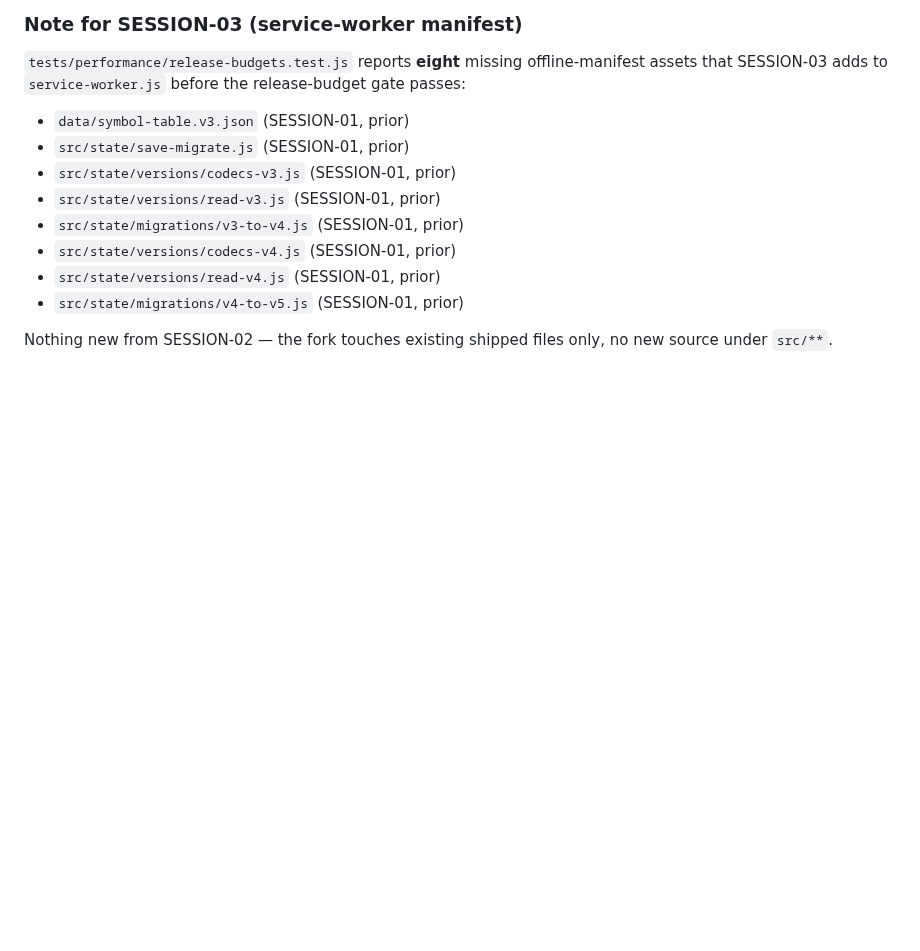
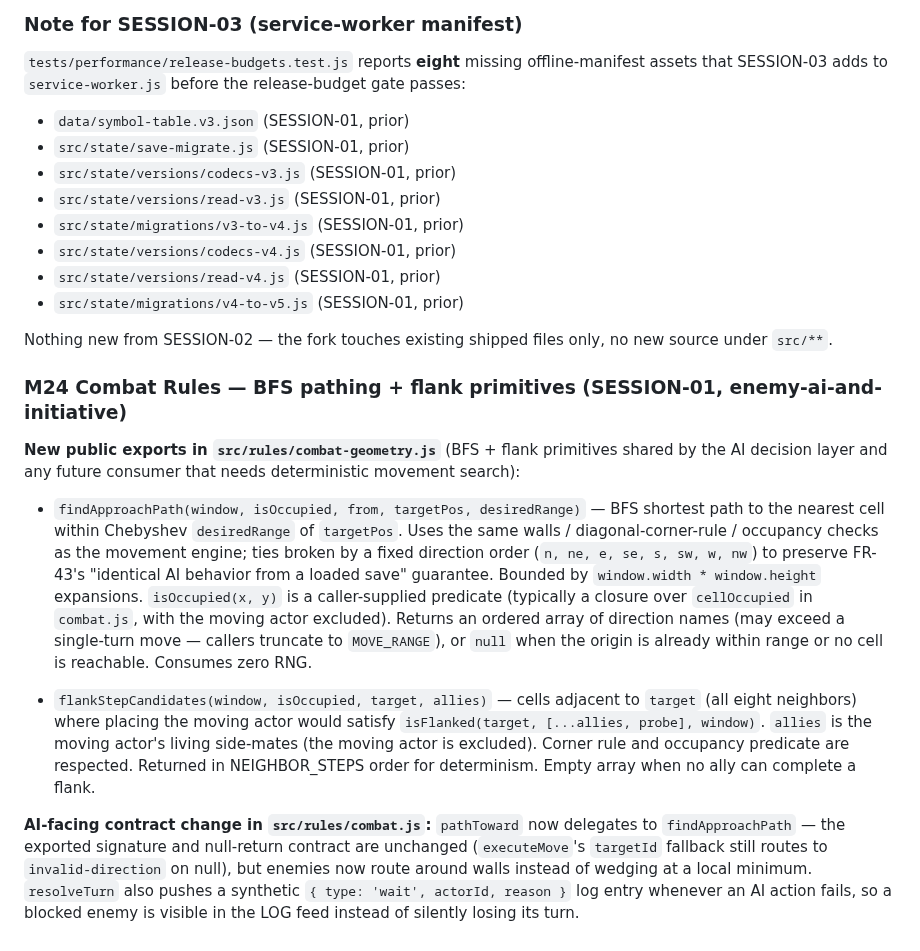
Before and after one commit to john-paul-ruf/Operator-s-Descent, a Markdown page: specs/architecture.md, the part around the change. Drawn GitHub-style; blank space fills up the shorter version.

Commit message:
enemy-ai-and-initiative SESSION-01: arch — M24 BFS pathing + flank primitives (Jikijitsu append)

```diff
--- a/specs/architecture.md
+++ b/specs/architecture.md
@@ -2078,3 +2078,33 @@ the release-budget gate passes:
 
 Nothing new from SESSION-02 — the fork touches existing shipped files only,
 no new source under `src/**`.
+
+<!-- SESSION-01 enemy-ai-and-initiative -->
+### M24 Combat Rules — BFS pathing + flank primitives (SESSION-01, enemy-ai-and-initiative)
+
+**New public exports in `src/rules/combat-geometry.js`** (BFS + flank primitives shared by
+the AI decision layer and any future consumer that needs deterministic movement search):
+
+- `findApproachPath(window, isOccupied, from, targetPos, desiredRange)` — BFS shortest path
+  to the nearest cell within Chebyshev `desiredRange` of `targetPos`. Uses the same
+  walls / diagonal-corner-rule / occupancy checks as the movement engine; ties broken by a
+  fixed direction order (`n, ne, e, se, s, sw, w, nw`) to preserve FR-43's
+  "identical AI behavior from a loaded save" guarantee. Bounded by `window.width *
+  window.height` expansions. `isOccupied(x, y)` is a caller-supplied predicate (typically a
+  closure over `cellOccupied` in `combat.js`, with the moving actor excluded). Returns an
+  ordered array of direction names (may exceed a single-turn move — callers truncate to
+  `MOVE_RANGE`), or `null` when the origin is already within range or no cell is reachable.
+  Consumes zero RNG.
+
+- `flankStepCandidates(window, isOccupied, target, allies)` — cells adjacent to `target` (all
+  eight neighbors) where placing the moving actor would satisfy `isFlanked(target,
+  [...allies, probe], window)`. `allies` is the moving actor's living side-mates (the moving
+  actor is excluded). Corner rule and occupancy predicate are respected. Returned in
+  NEIGHBOR_STEPS order for determinism. Empty array when no ally can complete a flank.
+
+**AI-facing contract change in `src/rules/combat.js`:** `pathToward` now delegates to
+`findApproachPath` — the exported signature and null-return contract are unchanged
+(`executeMove`'s `targetId` fallback still routes to `invalid-direction` on null), but
+enemies now route around walls instead of wedging at a local minimum. `resolveTurn` also
+pushes a synthetic `{ type: 'wait', actorId, reason }` log entry whenever an AI action
+fails, so a blocked enemy is visible in the LOG feed instead of silently losing its turn.
```
